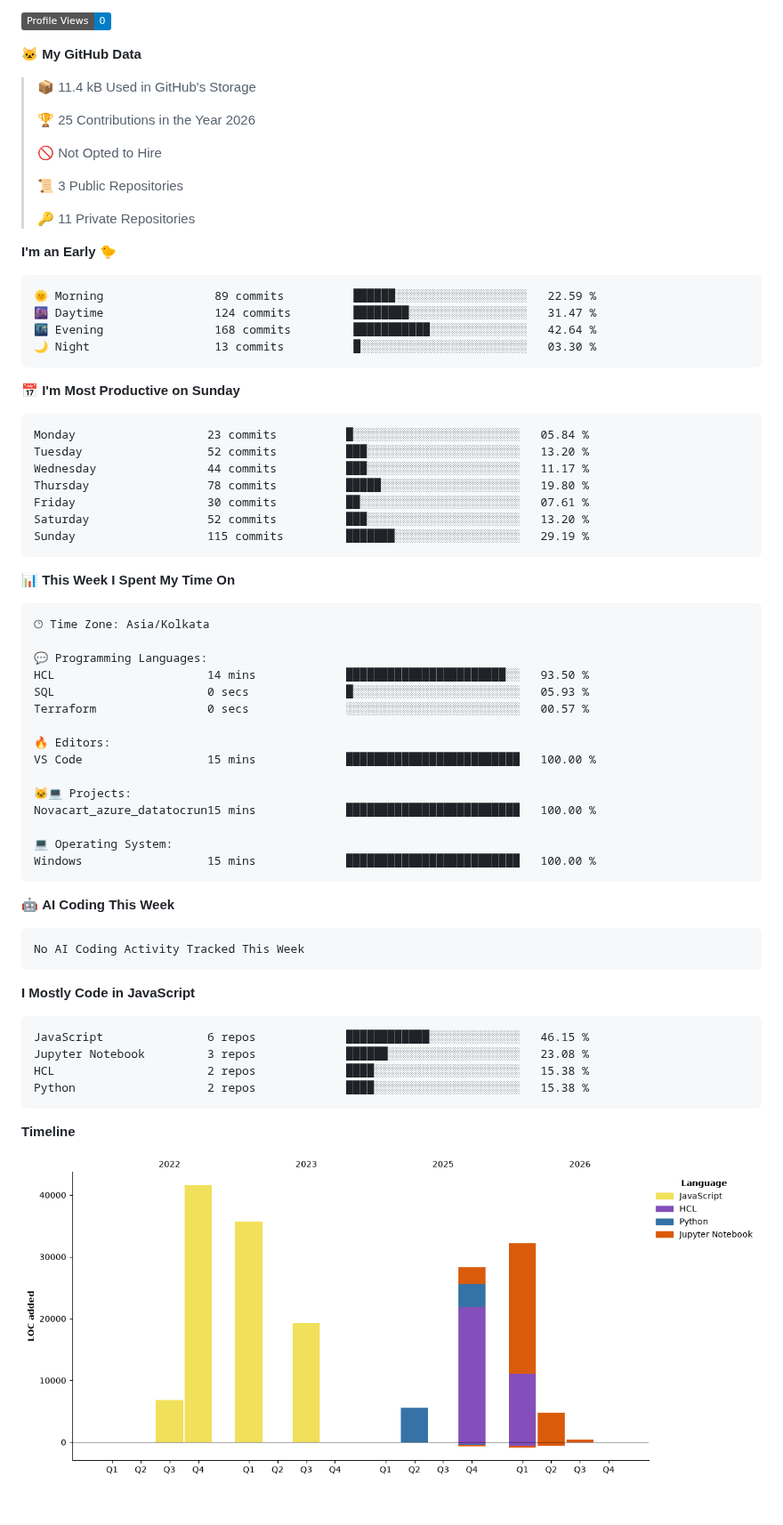
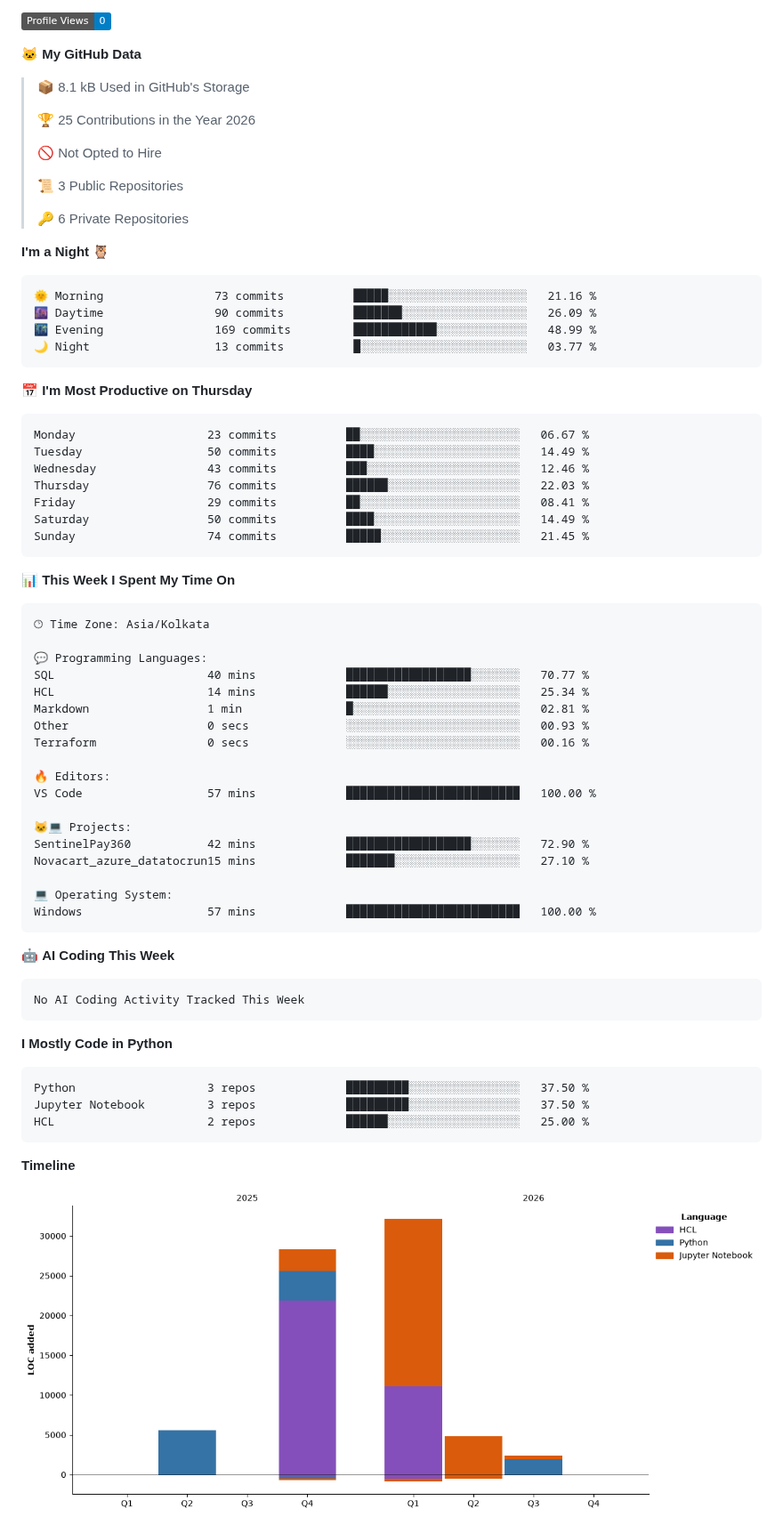
Before and after one commit to abhijit-taware/abhijit-taware, a Markdown page: README.md, the part around one of its changes. Shown at 89% size. GitHub-like rendering; pictures changed too: assets/bar_graph.png; badges without logos; blank space fills up the shorter version.

Commit message:
Updated with Dev Metrics

````diff
--- a/README.md
+++ b/README.md
@@ -33,7 +33,7 @@ Data Engineer
 
 **🐱 My GitHub Data**
 
-> 📦 11.4 kB Used in GitHub's Storage
+> 📦 8.1 kB Used in GitHub's Storage
  >
 > 🏆 25 Contributions in the Year 2026
  >
@@ -41,26 +41,26 @@ Data Engineer
  >
 > 📜 3 Public Repositories
  >
-> 🔑 11 Private Repositories
+> 🔑 6 Private Repositories
  >
-**I'm an Early 🐤**
+**I'm a Night 🦉**
 
 ```text
-🌞 Morning                89 commits          ██████░░░░░░░░░░░░░░░░░░░   22.59 %
-🌆 Daytime                124 commits         ████████░░░░░░░░░░░░░░░░░   31.47 %
-🌃 Evening                168 commits         ███████████░░░░░░░░░░░░░░   42.64 %
-🌙 Night                  13 commits          █░░░░░░░░░░░░░░░░░░░░░░░░   03.30 %
+🌞 Morning                73 commits          █████░░░░░░░░░░░░░░░░░░░░   21.16 %
+🌆 Daytime                90 commits          ███████░░░░░░░░░░░░░░░░░░   26.09 %
+🌃 Evening                169 commits         ████████████░░░░░░░░░░░░░   48.99 %
+🌙 Night                  13 commits          █░░░░░░░░░░░░░░░░░░░░░░░░   03.77 %
 ```
-📅 **I'm Most Productive on Sunday**
+📅 **I'm Most Productive on Thursday**
 
 ```text
-Monday                   23 commits          █░░░░░░░░░░░░░░░░░░░░░░░░   05.84 %
-Tuesday                  52 commits          ███░░░░░░░░░░░░░░░░░░░░░░   13.20 %
-Wednesday                44 commits          ███░░░░░░░░░░░░░░░░░░░░░░   11.17 %
-Thursday                 78 commits          █████░░░░░░░░░░░░░░░░░░░░   19.80 %
-Friday                   30 commits          ██░░░░░░░░░░░░░░░░░░░░░░░   07.61 %
-Saturday                 52 commits          ███░░░░░░░░░░░░░░░░░░░░░░   13.20 %
-Sunday                   115 commits         ███████░░░░░░░░░░░░░░░░░░   29.19 %
+Monday                   23 commits          ██░░░░░░░░░░░░░░░░░░░░░░░   06.67 %
+Tuesday                  50 commits          ████░░░░░░░░░░░░░░░░░░░░░   14.49 %
+Wednesday                43 commits          ███░░░░░░░░░░░░░░░░░░░░░░   12.46 %
+Thursday                 76 commits          ██████░░░░░░░░░░░░░░░░░░░   22.03 %
+Friday                   29 commits          ██░░░░░░░░░░░░░░░░░░░░░░░   08.41 %
+Saturday                 50 commits          ████░░░░░░░░░░░░░░░░░░░░░   14.49 %
+Sunday                   74 commits          █████░░░░░░░░░░░░░░░░░░░░   21.45 %
 ```
 
 
@@ -70,18 +70,21 @@ Sunday                   115 commits         ███████░░░░
 🕑︎ Time Zone: Asia/Kolkata
 
 💬 Programming Languages:
-HCL                      14 mins             ███████████████████████░░   93.50 %
-SQL                      0 secs              █░░░░░░░░░░░░░░░░░░░░░░░░   05.93 %
-Terraform                0 secs              ░░░░░░░░░░░░░░░░░░░░░░░░░   00.57 %
+SQL                      40 mins             ██████████████████░░░░░░░   70.77 %
+HCL                      14 mins             ██████░░░░░░░░░░░░░░░░░░░   25.34 %
+Markdown                 1 min               █░░░░░░░░░░░░░░░░░░░░░░░░   02.81 %
+Other                    0 secs              ░░░░░░░░░░░░░░░░░░░░░░░░░   00.93 %
+Terraform                0 secs              ░░░░░░░░░░░░░░░░░░░░░░░░░   00.16 %
 
 🔥 Editors:
-VS Code                  15 mins             █████████████████████████   100.00 %
+VS Code                  57 mins             █████████████████████████   100.00 %
 
 🐱‍💻 Projects:
-Novacart_azure_datatocrun15 mins             █████████████████████████   100.00 %
+SentinelPay360           42 mins             ██████████████████░░░░░░░   72.90 %
+Novacart_azure_datatocrun15 mins             ███████░░░░░░░░░░░░░░░░░░   27.10 %
 
 💻 Operating System:
-Windows                  15 mins             █████████████████████████   100.00 %
+Windows                  57 mins             █████████████████████████   100.00 %
 ```
 
 🤖 **AI Coding This Week**
@@ -90,13 +93,12 @@ Windows                  15 mins             ███████████
 No AI Coding Activity Tracked This Week
 ```
 
-**I Mostly Code in JavaScript**
+**I Mostly Code in Python**
 
 ```text
-JavaScript               6 repos             ████████████░░░░░░░░░░░░░   46.15 %
-Jupyter Notebook         3 repos             ██████░░░░░░░░░░░░░░░░░░░   23.08 %
-HCL                      2 repos             ████░░░░░░░░░░░░░░░░░░░░░   15.38 %
-Python                   2 repos             ████░░░░░░░░░░░░░░░░░░░░░   15.38 %
+Python                   3 repos             █████████░░░░░░░░░░░░░░░░   37.50 %
+Jupyter Notebook         3 repos             █████████░░░░░░░░░░░░░░░░   37.50 %
+HCL                      2 repos             ██████░░░░░░░░░░░░░░░░░░░   25.00 %
 ```
 
 
````
Also changed, not shown: other parts of README.md (+2 -2 lines).
